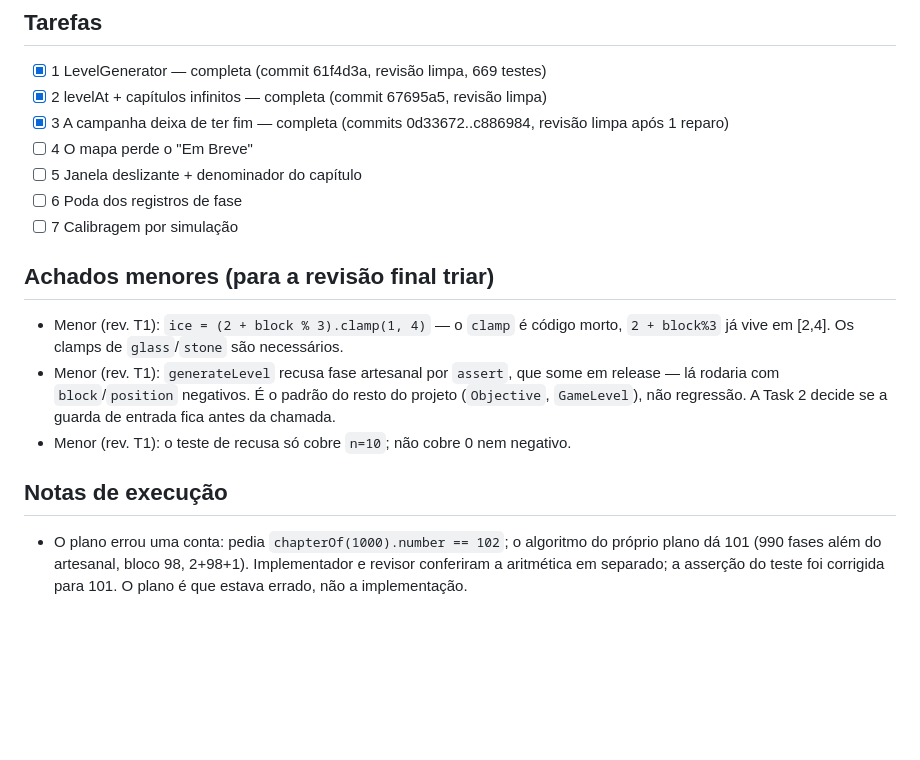
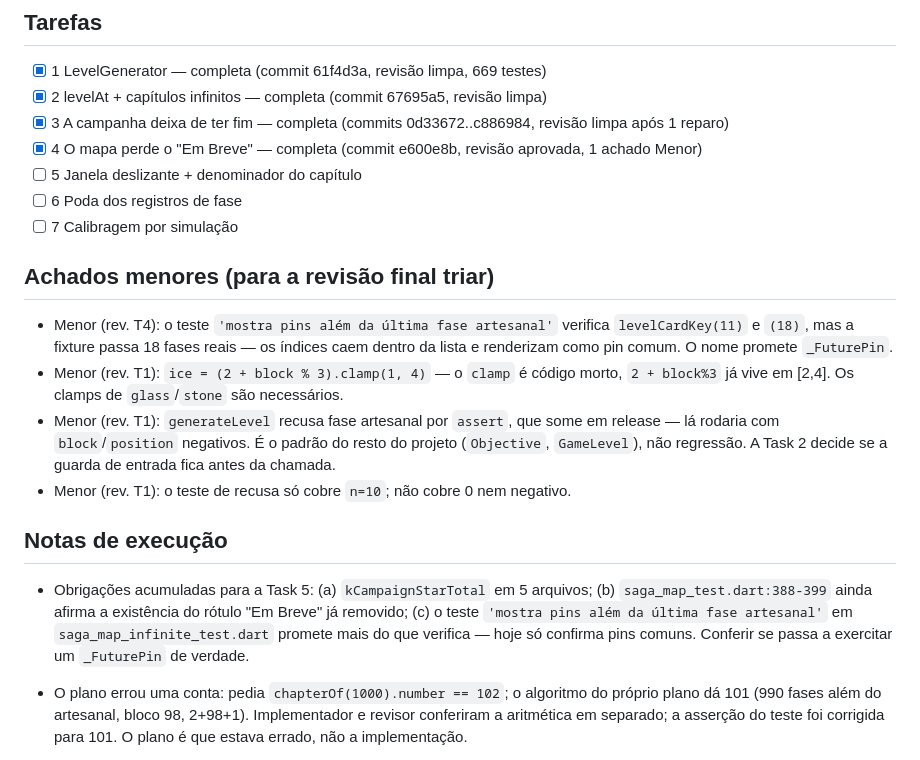
Before and after one commit to clebervg/nine-fuse, a Markdown page: .superpowers/sdd/progress.md, the part around the change. Drawn GitHub-style; blank space fills up the shorter version.

Commit message:
chore: ledger — task 4 completa

```diff
--- a/.superpowers/sdd/progress.md
+++ b/.superpowers/sdd/progress.md
@@ -10,12 +10,15 @@ Baseline: 662 testes passando, analyze limpo.
 - [x] 1 LevelGenerator — completa (commit 61f4d3a, revisão limpa, 669 testes)
 - [x] 2 levelAt + capítulos infinitos — completa (commit 67695a5, revisão limpa)
 - [x] 3 A campanha deixa de ter fim — completa (commits 0d33672..c886984, revisão limpa após 1 reparo)
-- [ ] 4 O mapa perde o "Em Breve"
+- [x] 4 O mapa perde o "Em Breve" — completa (commit e600e8b, revisão aprovada, 1 achado Menor)
 - [ ] 5 Janela deslizante + denominador do capítulo
 - [ ] 6 Poda dos registros de fase
 - [ ] 7 Calibragem por simulação
 
 ## Achados menores (para a revisão final triar)
+- Menor (rev. T4): o teste `'mostra pins além da última fase artesanal'` verifica
+  `levelCardKey(11)` e `(18)`, mas a fixture passa 18 fases reais — os índices caem
+  dentro da lista e renderizam como pin comum. O nome promete `_FuturePin`.
 - Menor (rev. T1): `ice = (2 + block % 3).clamp(1, 4)` — o `clamp` é código morto,
   `2 + block%3` já vive em [2,4]. Os clamps de `glass`/`stone` são necessários.
 - Menor (rev. T1): `generateLevel` recusa fase artesanal por `assert`, que some em
@@ -25,6 +28,11 @@ Baseline: 662 testes passando, analyze limpo.
 - Menor (rev. T1): o teste de recusa só cobre `n=10`; não cobre 0 nem negativo.
 
 ## Notas de execução
+- Obrigações acumuladas para a Task 5: (a) `kCampaignStarTotal` em 5 arquivos;
+  (b) `saga_map_test.dart:388-399` ainda afirma a existência do rótulo "Em Breve"
+  já removido; (c) o teste `'mostra pins além da última fase artesanal'` em
+  `saga_map_infinite_test.dart` promete mais do que verifica — hoje só confirma
+  pins comuns. Conferir se passa a exercitar um `_FuturePin` de verdade.
 - O plano errou uma conta: pedia `chapterOf(1000).number == 102`; o algoritmo do
   próprio plano dá 101 (990 fases além do artesanal, bloco 98, 2+98+1). Implementador
   e revisor conferiram a aritmética em separado; a asserção do teste foi corrigida
```
